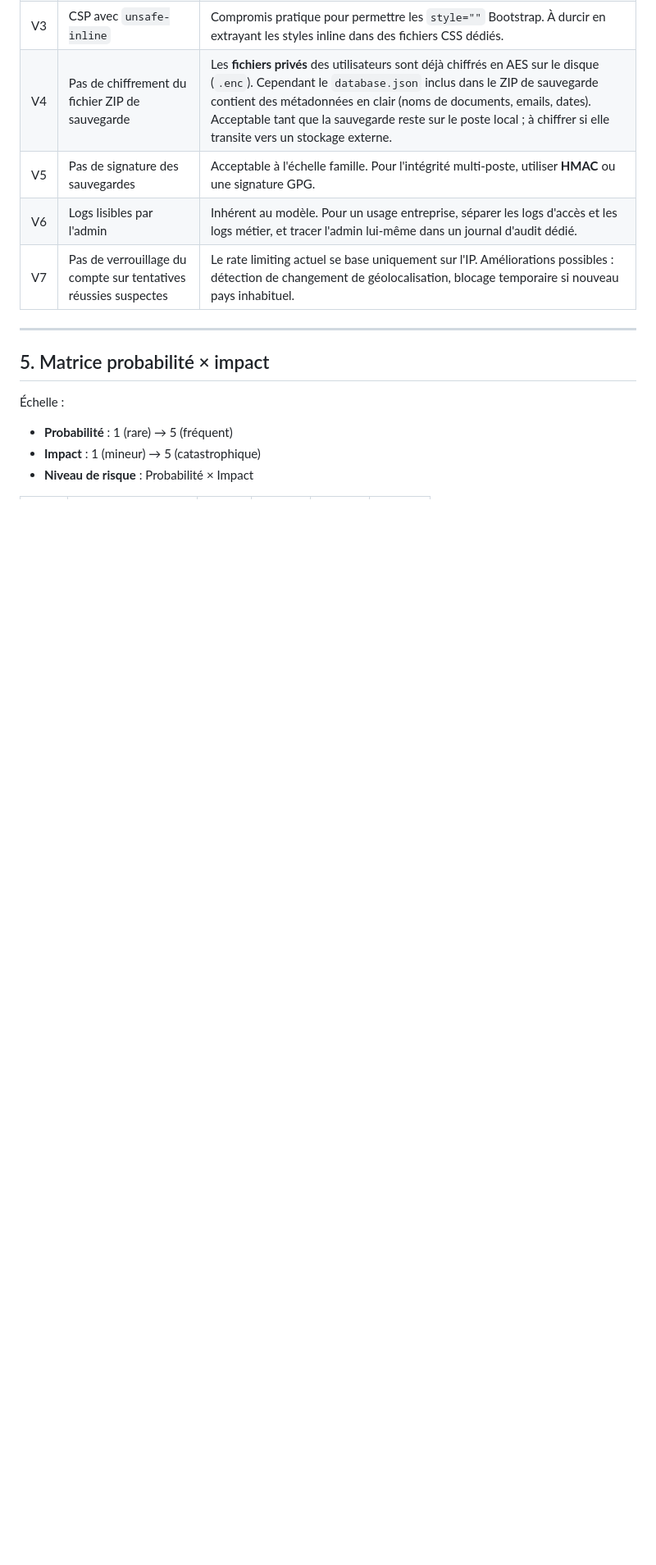
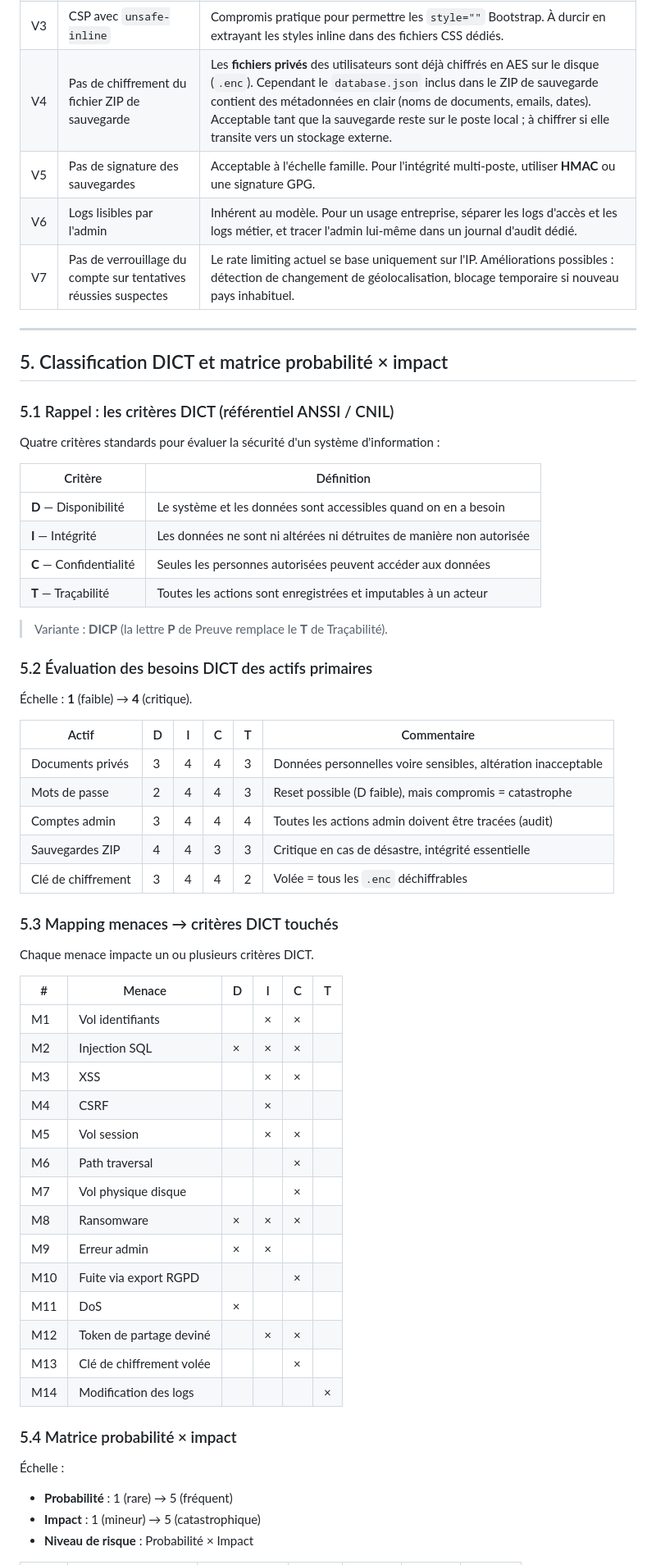
Before and after one commit to JaggyINK/FamiliDocs, a Markdown page: docs/ANALYSE_RISQUES.md, the part around one of its changes. Shown at 82% size. Drawn GitHub-style; blank space fills up the shorter version.

```diff
--- a/docs/ANALYSE_RISQUES.md
+++ b/docs/ANALYSE_RISQUES.md
@@ -77,7 +77,55 @@ pour un déploiement multi-familles ou public.
 
 ---
 
-## 5. Matrice probabilité × impact
+## 5. Classification DICT et matrice probabilité × impact
+
+### 5.1 Rappel : les critères DICT (référentiel ANSSI / CNIL)
+
+Quatre critères standards pour évaluer la sécurité d'un système d'information :
+
+| Critère | Définition |
+|---|---|
+| **D** — Disponibilité | Le système et les données sont accessibles quand on en a besoin |
+| **I** — Intégrité | Les données ne sont ni altérées ni détruites de manière non autorisée |
+| **C** — Confidentialité | Seules les personnes autorisées peuvent accéder aux données |
+| **T** — Traçabilité | Toutes les actions sont enregistrées et imputables à un acteur |
+
+> Variante : **DICP** (la lettre **P** de Preuve remplace le **T** de Traçabilité).
+
+### 5.2 Évaluation des besoins DICT des actifs primaires
+
+Échelle : **1** (faible) → **4** (critique).
+
+| Actif | D | I | C | T | Commentaire |
+|---|---|---|---|---|---|
+| Documents privés | 3 | 4 | 4 | 3 | Données personnelles voire sensibles, altération inacceptable |
+| Mots de passe | 2 | 4 | 4 | 3 | Reset possible (D faible), mais compromis = catastrophe |
+| Comptes admin | 3 | 4 | 4 | 4 | Toutes les actions admin doivent être tracées (audit) |
+| Sauvegardes ZIP | 4 | 4 | 3 | 3 | Critique en cas de désastre, intégrité essentielle |
+| Clé de chiffrement | 3 | 4 | 4 | 2 | Volée = tous les `.enc` déchiffrables |
+
+### 5.3 Mapping menaces → critères DICT touchés
+
+Chaque menace impacte un ou plusieurs critères DICT.
+
+| # | Menace | D | I | C | T |
+|---|---|---|---|---|---|
+| M1 | Vol identifiants | | × | × | |
+| M2 | Injection SQL | × | × | × | |
+| M3 | XSS | | × | × | |
+| M4 | CSRF | | × | | |
+| M5 | Vol session | | × | × | |
+| M6 | Path traversal | | | × | |
+| M7 | Vol physique disque | | | × | |
+| M8 | Ransomware | × | × | × | |
+| M9 | Erreur admin | × | × | | |
+| M10 | Fuite via export RGPD | | | × | |
+| M11 | DoS | × | | | |
+| M12 | Token de partage deviné | | × | × | |
+| M13 | Clé de chiffrement volée | | | × | |
+| M14 | Modification des logs | | | | × |
+
+### 5.4 Matrice probabilité × impact
 
 Échelle :
 - **Probabilité** : 1 (rare) → 5 (fréquent)
```
Also changed, not shown: other parts of docs/ANALYSE_RISQUES.md (+27 -47 lines).
